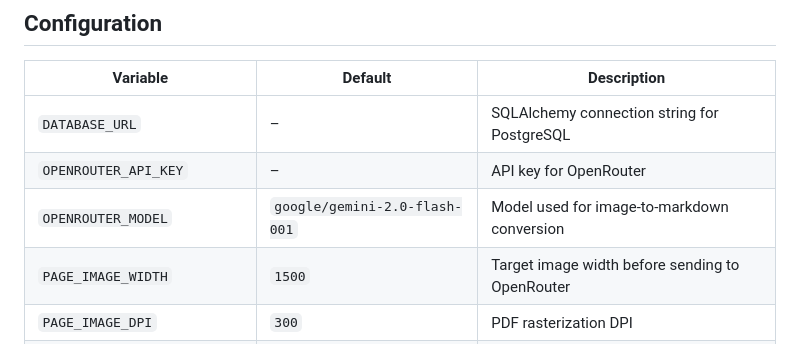
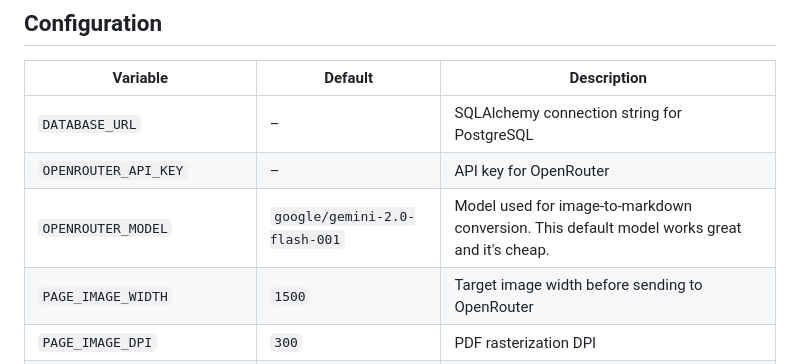
Before and after one commit to leodip/pdf-tucano, a Markdown page: README.md, the part around the change. Drawn GitHub-style.

Commit message:
Clarify description of OPENROUTER_MODEL in configuration section of README

```diff
--- a/README.md
+++ b/README.md
@@ -89,7 +89,7 @@ curl http://localhost:8000/jobs/<job_id>/result.txt
 |----------|---------|-------------|
 | `DATABASE_URL` | – | SQLAlchemy connection string for PostgreSQL |
 | `OPENROUTER_API_KEY` | – | API key for OpenRouter |
-| `OPENROUTER_MODEL` | `google/gemini-2.0-flash-001` | Model used for image-to-markdown conversion |
+| `OPENROUTER_MODEL` | `google/gemini-2.0-flash-001` | Model used for image-to-markdown conversion. This default model works great and it's cheap. |
 | `PAGE_IMAGE_WIDTH` | `1500` | Target image width before sending to OpenRouter |
 | `PAGE_IMAGE_DPI` | `300` | PDF rasterization DPI |
 | `MAX_CONCURRENT_PAGES` | `8` | Page-level concurrency per job |
```
